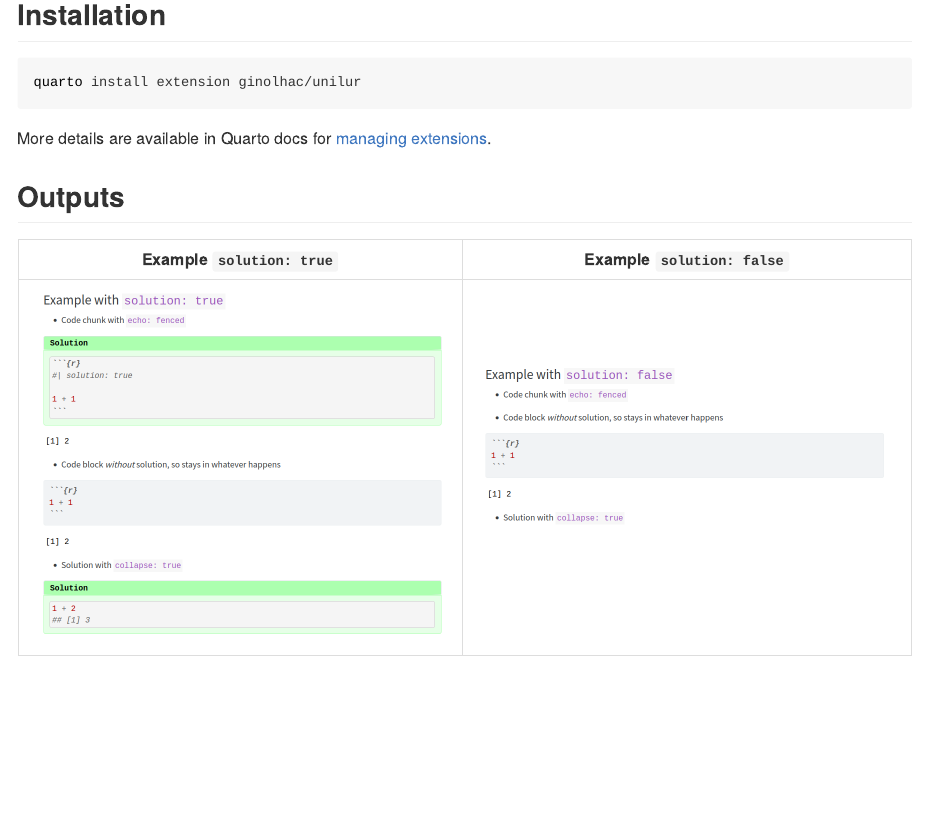
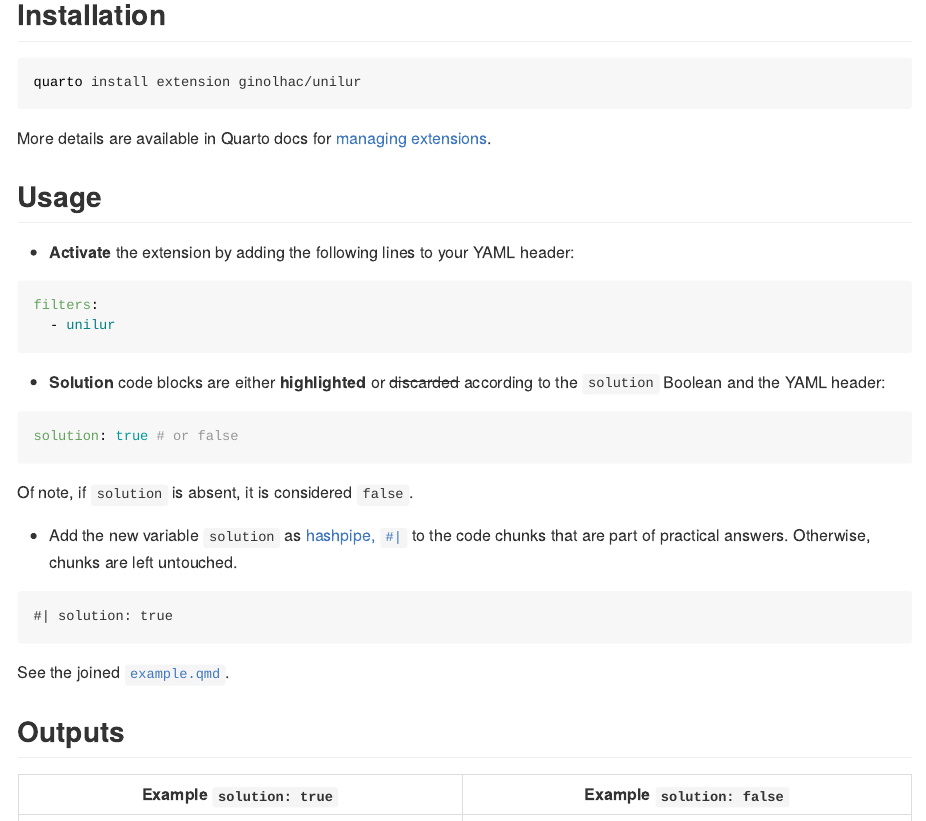
Before and after one commit to ginolhac/unilur, a Quarto document (README.qmd): the page in a window 1100 px wide, from 260 px down. The pictures show the output file README.md that the author committed with the source, drawn offline in the style of GitHub.

Commit message:
add usage from example to README

````diff
--- a/README.qmd
+++ b/README.qmd
@@ -15,6 +15,31 @@ quarto install extension ginolhac/unilur
 ```
 
 More details are available in Quarto docs for [managing extensions](https://quarto.org/docs/extensions/#managing-extensions).
+
+## Usage
+
+- **Activate** the extension by adding the following lines to your YAML header:
+
+``` yaml
+filters:
+  - unilur
+```
+
+- **Solution** code blocks are either **highlighted** or ~~discarded~~ according to the `solution` Boolean and the YAML header:
+
+``` yaml
+solution: true # or false
+```
+
+Of note, if `solution` is absent, it is considered `false`.
+
+- Add the new variable `solution` as [hashpipe, `#|`](https://quarto.org/docs/reference/cells/cells-knitr.html) to the code chunks that are part of practical answers. Otherwise, chunks are left untouched.
+
+```
+#| solution: true
+```
+
+See the joined [`example.qmd`](https://github.com/ginolhac/unilur/blob/main/example.qmd).
 
 ## Outputs
 
````
Also changed, not shown: README.md.
